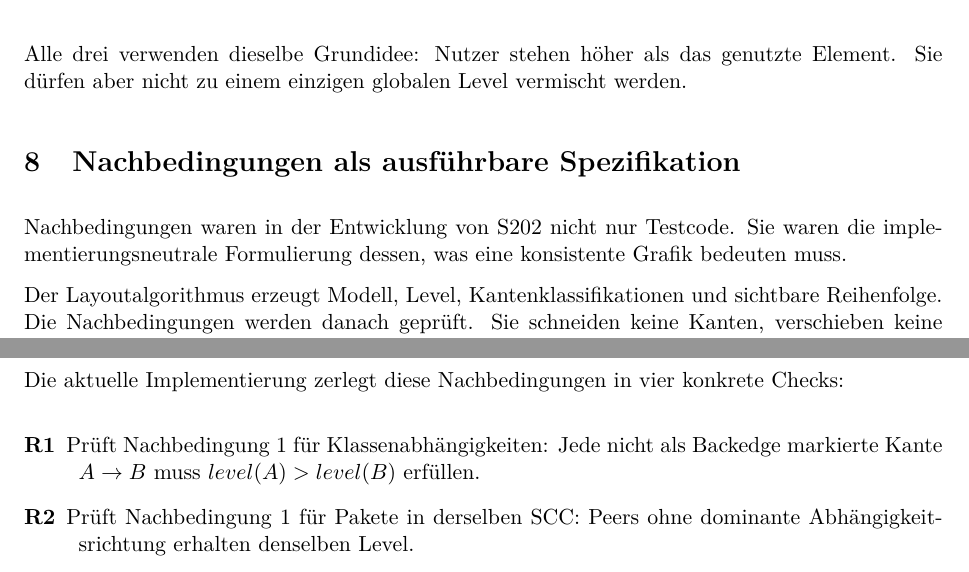
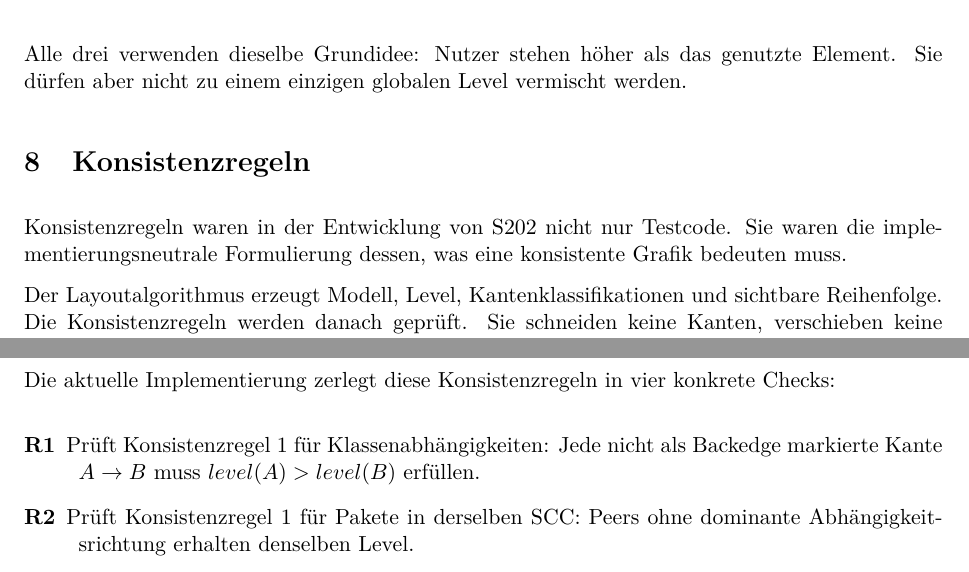
Before and after one commit to Weigend/S202, a LaTeX paper (docs/latex/S202_LAYOUT_ARCHITEKTURHYPOTHESE.tex): two parts of pages 5 and 6 of 6, joined at a grey line, cut so that both start at the same text. Compiled offline with pdfLaTeX.

Commit message:
docs: replace Nachbedingungen with Konsistenzregeln

```diff
--- a/docs/latex/S202_LAYOUT_ARCHITEKTURHYPOTHESE.tex
+++ b/docs/latex/S202_LAYOUT_ARCHITEKTURHYPOTHESE.tex
@@ -307,14 +307,14 @@ Alle drei verwenden dieselbe Grundidee: Nutzer stehen h\"oher als das
 genutzte Element. Sie d\"urfen aber nicht zu einem einzigen globalen Level
 vermischt werden.
 
-\section{Nachbedingungen als ausf\"uhrbare Spezifikation}
+\section{Konsistenzregeln}
 
-Nachbedingungen waren in der Entwicklung von S202 nicht nur Testcode. Sie waren
+Konsistenzregeln waren in der Entwicklung von S202 nicht nur Testcode. Sie waren
 die implementierungsneutrale Formulierung dessen, was eine konsistente Grafik
 bedeuten muss.
 
 Der Layoutalgorithmus erzeugt Modell, Level, Kantenklassifikationen und
-sichtbare Reihenfolge. Die Nachbedingungen werden danach gepr\"uft. Sie
+sichtbare Reihenfolge. Die Konsistenzregeln werden danach gepr\"uft. Sie
 schneiden keine Kanten, verschieben keine Elemente und optimieren kein Layout.
 Sie pr\"ufen, ob die fertige Grafik ihre eigene Architekturhypothese einh\"alt.
 
@@ -336,15 +336,15 @@ Konzeptionell reichen drei Nachbedingungen:
         der Klassen innerhalb ihrer Container sind konsistent dargestellt.
 \end{enumerate}
 
-Die aktuelle Implementierung zerlegt diese Nachbedingungen in vier konkrete
+Die aktuelle Implementierung zerlegt diese Konsistenzregeln in vier konkrete
 Checks:
 
 \begin{description}
-  \item[R1] Pr\"uft Nachbedingung~1 f\"ur Klassenabh\"angigkeiten: Jede
+  \item[R1] Pr\"uft Konsistenzregel~1 f\"ur Klassenabh\"angigkeiten: Jede
         nicht als Backedge markierte Kante $A \to B$ muss
         $level(A) > level(B)$ erf\"ullen.
-  \item[R2] Pr\"uft Nachbedingung~1 f\"ur Pakete in derselben SCC: Peers
+  \item[R2] Pr\"uft Konsistenzregel~1 f\"ur Pakete in derselben SCC: Peers
         ohne dominante Abh\"angigkeitsrichtung erhalten denselben Level.
-  \item[R3] Pr\"uft Nachbedingung~1 f\"ur Paketabh\"angigkeiten: F\"ur jede
+  \item[R3] Pr\"uft Konsistenzregel~1 f\"ur Paketabh\"angigkeiten: F\"ur jede
         gewichtete Paketkante mit $w(P,Q) > w(Q,P)$ muss
         $level(P) > level(Q)$ gelten.
```
Also changed, not shown: docs/latex/S202_LAYOUT_ARCHITEKTURHYPOTHESE.pdf, docs/latex/S202_LAYOUT_ARCHITEKTURHYPOTHESE.tex (12 more changed lines).
